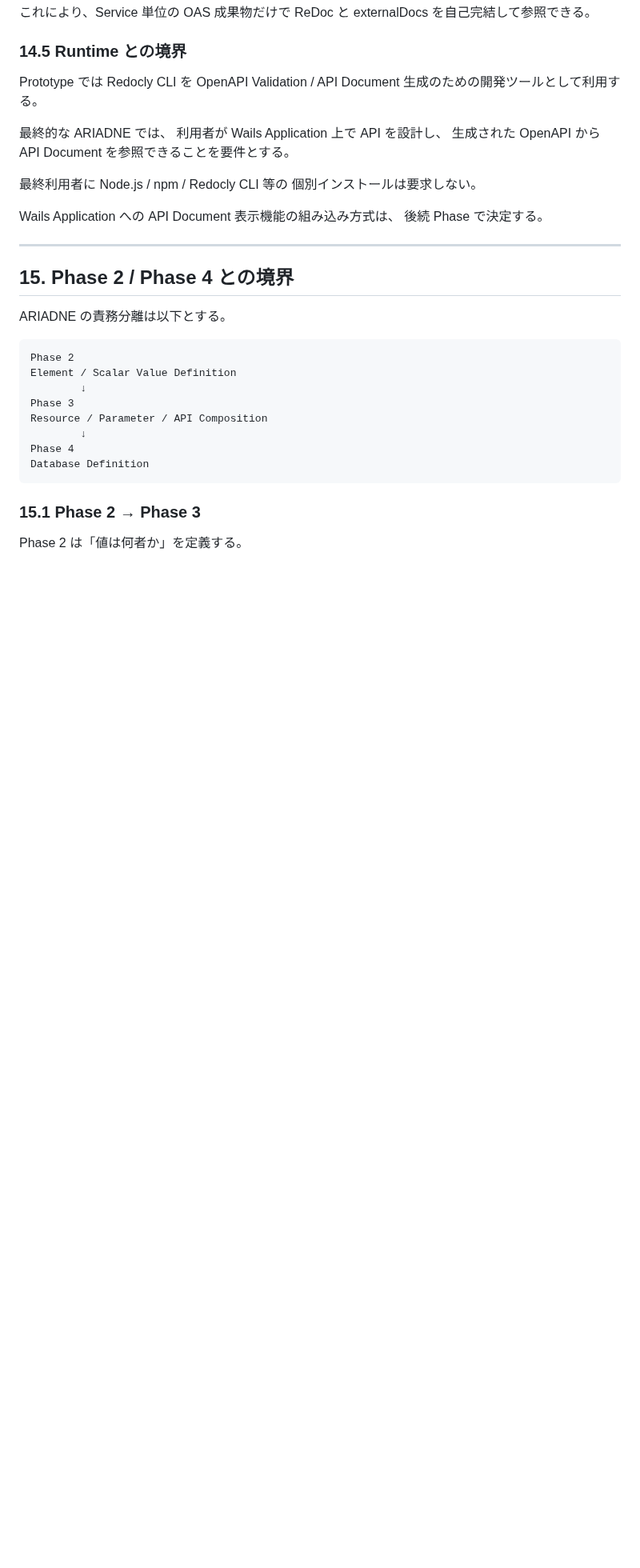
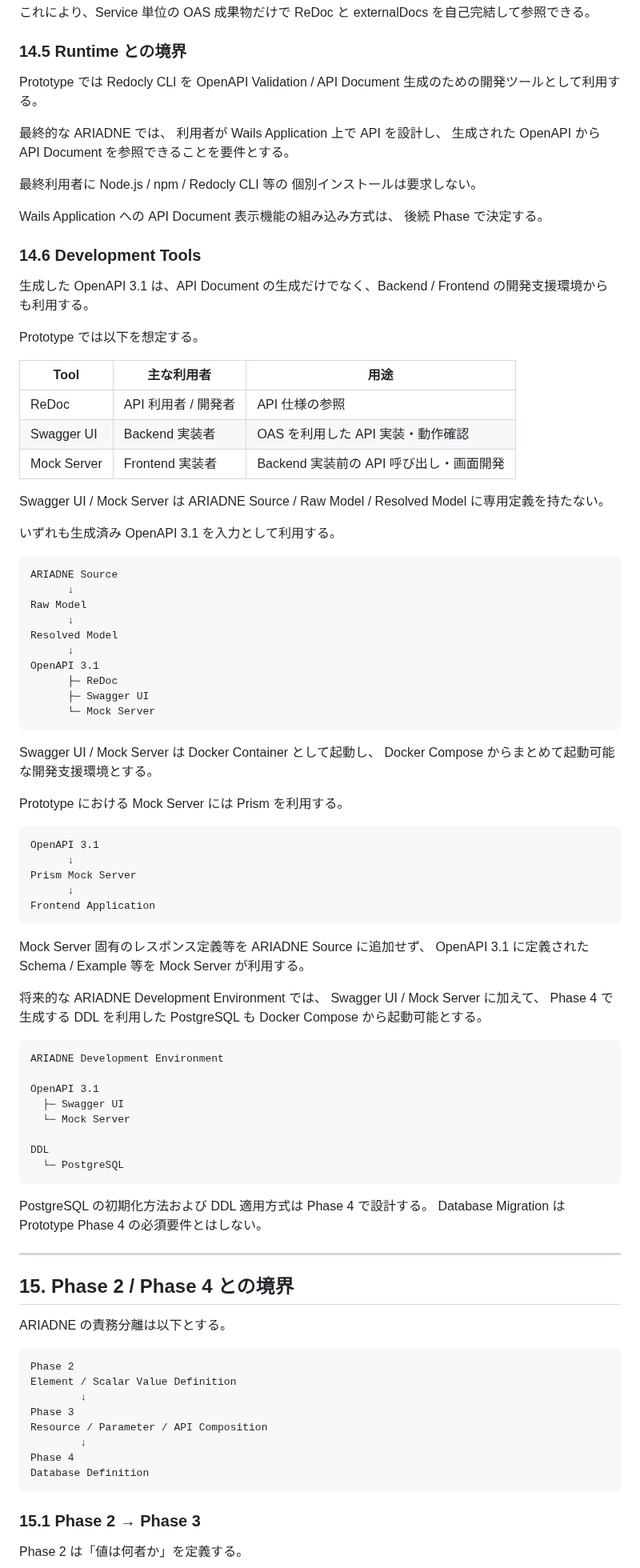
Before and after one commit to teru-0529/project-ariadne-prototype, a Markdown page: docs/prototype/phase-3-api-definitions.md, the part around one of its changes. Shown at 80% size. GitHub-like rendering; blank space fills up the shorter version.

Commit message:
swaggerUI / Mock server の方針決定

````diff
--- a/docs/prototype/phase-3-api-definitions.md
+++ b/docs/prototype/phase-3-api-definitions.md
@@ -2537,6 +2537,67 @@ OpenAPI Validation / API Document 生成のための開発ツールとして利
 Wails Application への API Document 表示機能の組み込み方式は、
 後続 Phase で決定する。
 
+### 14.6 Development Tools
+
+生成した OpenAPI 3.1 は、API Document の生成だけでなく、Backend / Frontend の開発支援環境からも利用する。
+
+Prototype では以下を想定する。
+
+| Tool | 主な利用者 | 用途 |
+| --- | --- | --- |
+| ReDoc | API 利用者 / 開発者 | API 仕様の参照 |
+| Swagger UI | Backend 実装者 | OAS を利用した API 実装・動作確認 |
+| Mock Server | Frontend 実装者 | Backend 実装前の API 呼び出し・画面開発 |
+
+Swagger UI / Mock Server は ARIADNE Source / Raw Model / Resolved Model に専用定義を持たない。
+
+いずれも生成済み OpenAPI 3.1 を入力として利用する。
+
+```text
+ARIADNE Source
+      ↓
+Raw Model
+      ↓
+Resolved Model
+      ↓
+OpenAPI 3.1
+      ├─ ReDoc
+      ├─ Swagger UI
+      └─ Mock Server
+```
+
+Swagger UI / Mock Server は Docker Container として起動し、 Docker Compose からまとめて起動可能な開発支援環境とする。
+
+Prototype における Mock Server には Prism を利用する。
+
+```text
+OpenAPI 3.1
+      ↓
+Prism Mock Server
+      ↓
+Frontend Application
+```
+
+Mock Server 固有のレスポンス定義等を ARIADNE Source に追加せず、
+OpenAPI 3.1 に定義された Schema / Example 等を Mock Server が利用する。
+
+将来的な ARIADNE Development Environment では、 Swagger UI / Mock Server に加えて、
+Phase 4 で生成する DDL を利用した PostgreSQL も Docker Compose から起動可能とする。
+
+```text
+ARIADNE Development Environment
+
+OpenAPI 3.1
+  ├─ Swagger UI
+  └─ Mock Server
+
+DDL
+  └─ PostgreSQL
+```
+
+PostgreSQL の初期化方法および DDL 適用方式は Phase 4 で設計する。
+Database Migration は Prototype Phase 4 の必須要件とはしない。
+
 ------------------------------------------------------------------------
 
 ## 15. Phase 2 / Phase 4 との境界
````
Also changed, not shown: other parts of docs/prototype/phase-3-api-definitions.md (+2 -1 lines).
